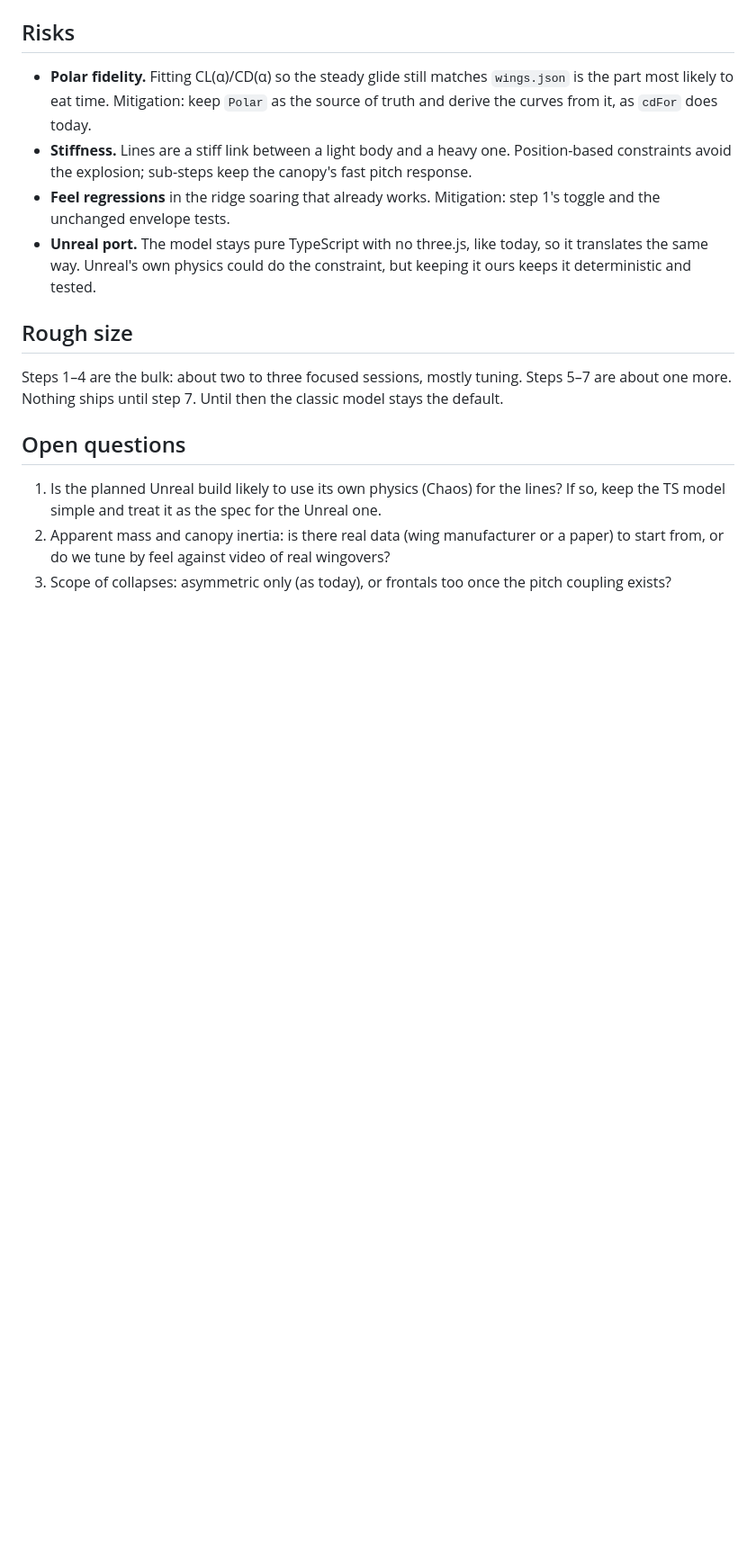
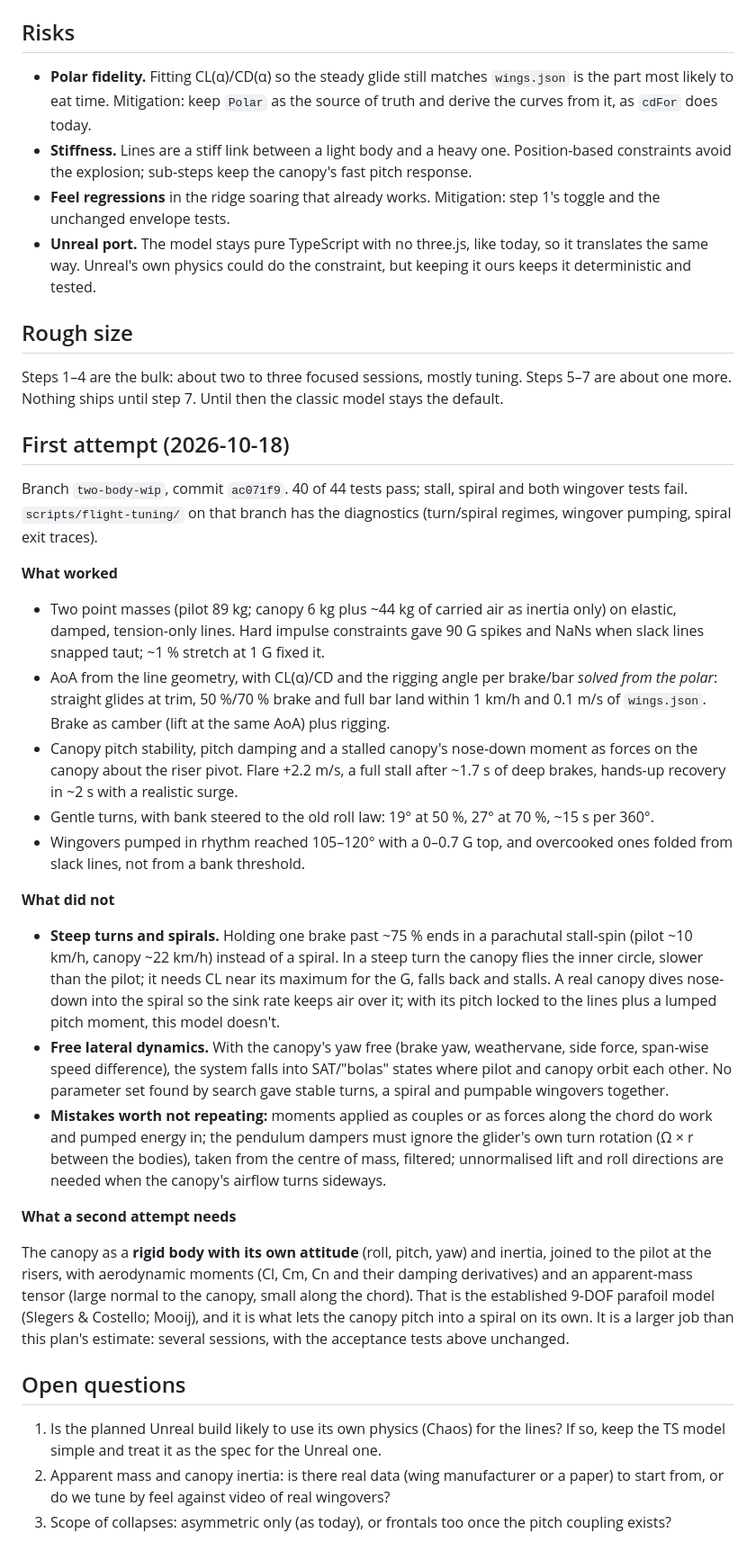
Before and after one commit to iloire/paragliding-sim, a Markdown page: docs/plan-two-body-flight-model.md, the part around one of its changes. Shown at 90% size. GitHub-like rendering; blank space fills up the shorter version.

Commit message:
docs: findings from the first two-body flight model attempt - what worked (polar-derived aero, flare, stall, gentle turns, light wingover tops), why steep turns end in a stall-spin, and that a second attempt needs the canopy as a rigid body (9-DOF parafoil model); WIP kept on branch two-body-wip

```diff
--- a/docs/plan-two-body-flight-model.md
+++ b/docs/plan-two-body-flight-model.md
@@ -127,6 +129,52 @@ New tests, the reason for doing this:
 Steps 1–4 are the bulk: about two to three focused sessions, mostly tuning. Steps 5–7 are about
 one more. Nothing ships until step 7. Until then the classic model stays the default.
 
+## First attempt (2026-10-18)
+
+Branch `two-body-wip`, commit `ac071f9`. 40 of 44 tests pass; stall, spiral and both wingover tests
+fail. `scripts/flight-tuning/` on that branch has the diagnostics (turn/spiral regimes, wingover
+pumping, spiral exit traces).
+
+**What worked**
+
+- Two point masses (pilot 89 kg; canopy 6 kg plus ~44 kg of carried air as inertia only) on
+  elastic, damped, tension-only lines. Hard impulse constraints gave 90 G spikes and NaNs when slack
+  lines snapped taut; ~1 % stretch at 1 G fixed it.
+- AoA from the line geometry, with CL(α)/CD and the rigging angle per brake/bar *solved from the
+  polar*: straight glides at trim, 50 %/70 % brake and full bar land within 1 km/h and 0.1 m/s of
+  `wings.json`. Brake as camber (lift at the same AoA) plus rigging.
+- Canopy pitch stability, pitch damping and a stalled canopy's nose-down moment as forces on the
+  canopy about the riser pivot. Flare +2.2 m/s, a full stall after ~1.7 s of deep brakes, hands-up
+  recovery in ~2 s with a realistic surge.
+- Gentle turns, with bank steered to the old roll law: 19° at 50 %, 27° at 70 %, ~15 s per 360°.
+- Wingovers pumped in rhythm reached 105–120° with a 0–0.7 G top, and overcooked ones folded from
+  slack lines, not from a bank threshold.
+
+**What did not**
+
+- **Steep turns and spirals.** Holding one brake past ~75 % ends in a parachutal stall-spin
+  (pilot ~10 km/h, canopy ~22 km/h) instead of a spiral. In a steep turn the canopy flies the inner
+  circle, slower than the pilot; it needs CL near its maximum for the G, falls back and stalls.
+  A real canopy dives nose-down into the spiral so the sink rate keeps air over it; with its pitch
+  locked to the lines plus a lumped pitch moment, this model doesn't.
+- **Free lateral dynamics.** With the canopy's yaw free (brake yaw, weathervane, side force,
+  span-wise speed difference), the system falls into SAT/"bolas" states where pilot and canopy
+  orbit each other. No parameter set found by search gave stable turns, a spiral and pumpable
+  wingovers together.
+- **Mistakes worth not repeating:** moments applied as couples or as forces along the chord do
+  work and pumped energy in; the pendulum dampers must ignore the glider's own turn rotation
+  (Ω × r between the bodies), taken from the centre of mass, filtered; unnormalised lift and roll
+  directions are needed when the canopy's airflow turns sideways.
+
+**What a second attempt needs**
+
+The canopy as a **rigid body with its own attitude** (roll, pitch, yaw) and inertia, joined to the
+pilot at the risers, with aerodynamic moments (Cl, Cm, Cn and their damping derivatives) and an
+apparent-mass tensor (large normal to the canopy, small along the chord). That is the established
+9-DOF parafoil model (Slegers & Costello; Mooij), and it is what lets the canopy pitch into a
+spiral on its own. It is a larger job than this plan's estimate: several sessions, with the
+acceptance tests above unchanged.
+
 ## Open questions
 
 1. Is the planned Unreal build likely to use its own physics (Chaos) for the lines? If so, keep
```
Also changed, not shown: other parts of docs/plan-two-body-flight-model.md (+3 -1 lines).
